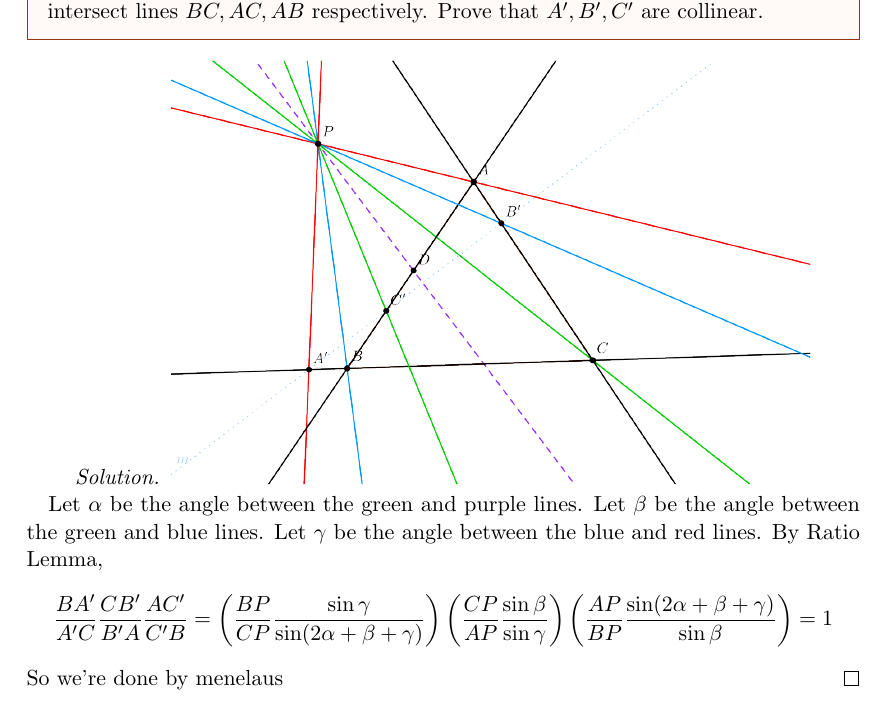
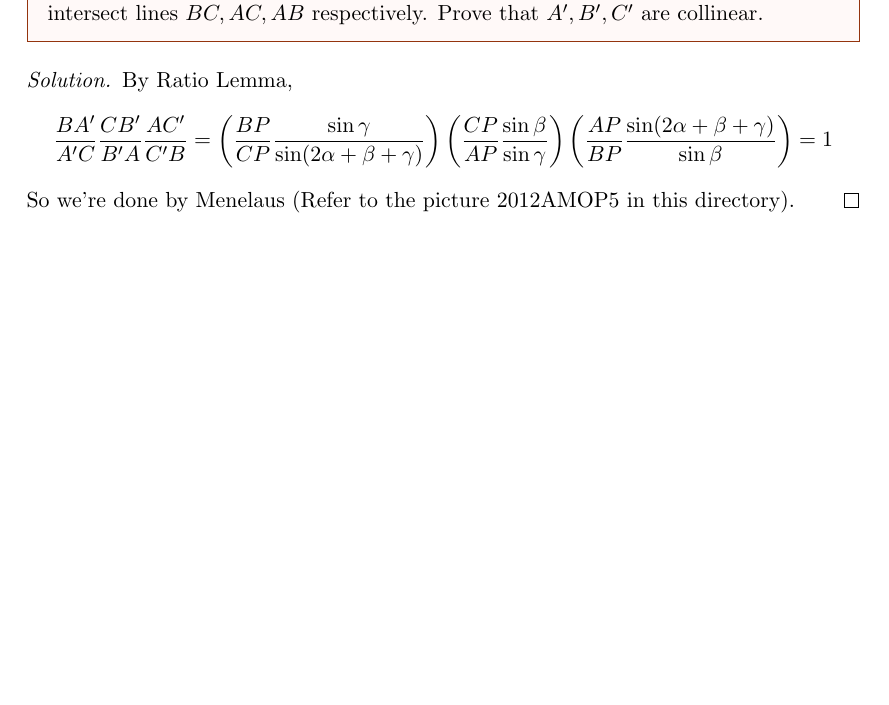
Before and after one commit to Mathemagician123/OlympiadSolutions, a LaTeX document (olysols/favorites.tex): part of page 15 of 15, cut so that both start at the same text, the shorter picture padded with empty space. The pictures show the PDF file olysols/favorites.pdf that the author committed with the source.

Commit message:
2012AMO5&JMO6, with Samuel Choi

```diff
--- a/olysols/favorites.tex
+++ b/olysols/favorites.tex
@@ -537,10 +537,8 @@ I'm not great at geometry, but here we go.
   Let $P$ be a point in the plane of $\triangle ABC$, and $\gamma$ a line passing through $P$. Let $A', B', C'$ be the points where the reflections of lines $PA, PB, PC$ with respect to $\gamma$ intersect lines $BC, AC, AB$ respectively. Prove that $A', B', C'$ are collinear.
 \end{example}
 \begin{soln}
-  \begin{center}\includegraphics[scale=0.3]{2012AMO5.png}\end{center}
-  Let $\alpha$ be the angle between the green and purple lines. Let $\beta$ be the angle between the green and blue lines. Let $\gamma$ be the angle between the blue and red lines.
   By Ratio Lemma,
-$$\frac{BA'}{A'C}\frac{CB'}{B'A}\frac{AC'}{C'B}=\left(\frac{BP}{CP}\frac{\sin \gamma}{\sin(2\alpha+\beta+\gamma)}\right)\left(\frac{CP}{AP}\frac{\sin\beta}{\sin\gamma}\right)\left(\frac{AP}{BP}\frac{\sin(2\alpha+\beta+\gamma)}{\sin\beta}\right)=1$$
-So we're done by menelaus
+  $$\frac{BA'}{A'C}\frac{CB'}{B'A}\frac{AC'}{C'B}=\left(\frac{BP}{CP}\frac{\sin \gamma}{\sin(2\alpha+\beta+\gamma)}\right)\left(\frac{CP}{AP}\frac{\sin\beta}{\sin\gamma}\right)\left(\frac{AP}{BP}\frac{\sin(2\alpha+\beta+\gamma)}{\sin\beta}\right)=1$$
+  So we're done by Menelaus (Refer to the picture 2012AMOP5 in this directory).
 \end{soln}
 \end{document}
```
Also changed, not shown: olysols/2012AMO5.png, olysols/favorites.pdf.
